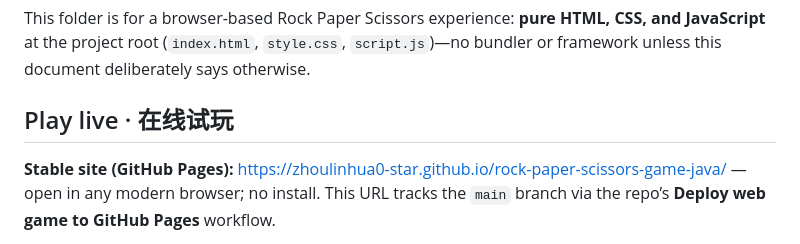
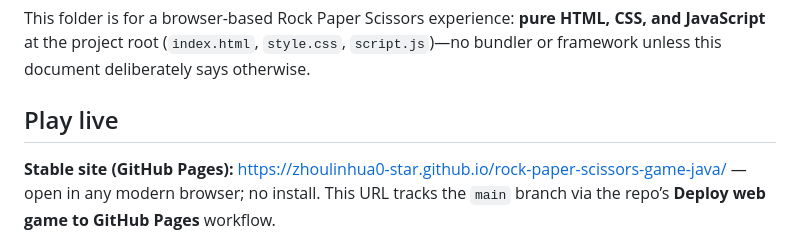
Before and after one commit to zhoulinhua0-star/rock-paper-scissors-game-java, a Markdown page: rock-paper-scissors-web/README.md, the part around the change. Rendered like a GitHub page.

```diff
--- a/rock-paper-scissors-web/README.md
+++ b/rock-paper-scissors-web/README.md
@@ -4,7 +4,7 @@
 
 This folder is for a browser-based Rock Paper Scissors experience: **pure HTML, CSS, and JavaScript** at the project root (`index.html`, `style.css`, `script.js`)—no bundler or framework unless this document deliberately says otherwise.
 
-## Play live · 在线试玩
+## Play live
 
 **Stable site (GitHub Pages):** [https://zhoulinhua0-star.github.io/rock-paper-scissors-game-java/](https://zhoulinhua0-star.github.io/rock-paper-scissors-game-java/) — open in any modern browser; no install. This URL tracks the `main` branch via the repo’s **Deploy web game to GitHub Pages** workflow.
 
```
